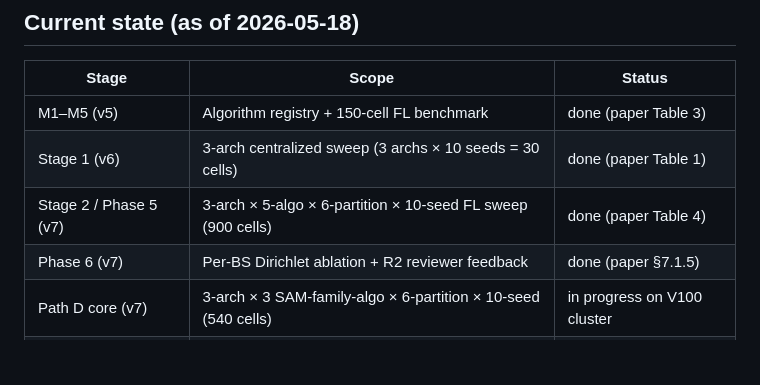
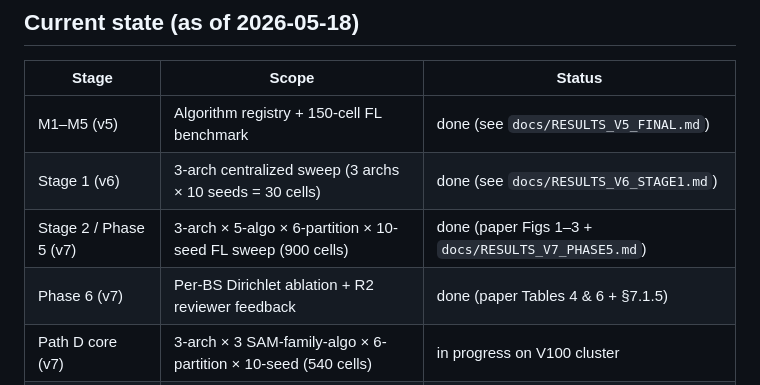
Before and after one commit to thc1006/fl-oran-tmc, a Markdown page: README.md, the part around the change. Drawn GitHub-style; blank space fills up the shorter version.

Commit message:
fix(docs): close PR #24 round-4 finding — milestone table → paper-table attributions
Round-4 adversarial review caught all THREE paper-Table attributions in
the milestone table being wrong against paper/main.tex actual ordering:

Verified against `rg "^\\begin\{(table|figure)\}" paper/main.tex`:
  Table 1 (`tab:dataset-mapping`)        — slice/scheduler index map
  Table 3 (`tab:deployment-cost`)        — inference latency + comm cost
  Table 4 (`tab:per-bs-dirichlet-headline`) — Phase 6 ablation headline
                                             (NOT Phase 5)

README claimed:
  Stage 1   → Table 1   WRONG (Table 1 is dataset mapping)
  M5        → Table 3   WRONG (Table 3 is deployment cost)
  Phase 5   → Table 4   WRONG (Table 4 is Phase 6 per-BS ablation)
                              (actual Phase 5 results are in Figs 1-3)

Root cause: confusion with the INTERNAL "Table 4" heading in
`docs/RESULTS_V7_PHASE5.md` (a markdown heading in the aggregator output,
not the paper's actual Table 4). CLAUDE.md's "Stage 2 FL × arch sweep
results: ... (paper Table 4 source)" propagates this informal naming.

Fix: replaced wrong "(paper Table N)" attributions with the authoritative
per-stage location:
  Stage M1-M5  → `docs/RESULTS_V5_FINAL.md`
  Stage 1      → `docs/RESULTS_V6_STAGE1.md`
  Phase 5      → paper Figs 1-3 + `docs/RESULTS_V7_PHASE5.md`
  Phase 6      → paper Tables 4 & 6 + §7.1.5

Now milestone table cross-references survive a paper-vs-README audit.

```diff
--- a/README.md
+++ b/README.md
@@ -54,10 +54,10 @@ ADR-001 Revision History).
 
 | Stage | Scope | Status |
 |-----------|-------|--------|
-| M1–M5 (v5) | Algorithm registry + 150-cell FL benchmark | done (paper Table 3) |
-| Stage 1 (v6) | 3-arch centralized sweep (3 archs × 10 seeds = 30 cells) | done (paper Table 1) |
-| Stage 2 / Phase 5 (v7) | 3-arch × 5-algo × 6-partition × 10-seed FL sweep (900 cells) | done (paper Table 4) |
-| Phase 6 (v7) | Per-BS Dirichlet ablation + R2 reviewer feedback | done (paper §7.1.5) |
+| M1–M5 (v5) | Algorithm registry + 150-cell FL benchmark | done (see `docs/RESULTS_V5_FINAL.md`) |
+| Stage 1 (v6) | 3-arch centralized sweep (3 archs × 10 seeds = 30 cells) | done (see `docs/RESULTS_V6_STAGE1.md`) |
+| Stage 2 / Phase 5 (v7) | 3-arch × 5-algo × 6-partition × 10-seed FL sweep (900 cells) | done (paper Figs 1–3 + `docs/RESULTS_V7_PHASE5.md`) |
+| Phase 6 (v7) | Per-BS Dirichlet ablation + R2 reviewer feedback | done (paper Tables 4 & 6 + §7.1.5) |
 | Path D core (v7) | 3-arch × 3 SAM-family-algo × 6-partition × 10-seed (540 cells) | in progress on V100 cluster |
 | Path D extension prep | 5-arch spec + pilot launcher + paper draft (xLSTM + Mamba-3) | done (PRs #18–#23) |
 | Path D extended sweep | 2-new-arch × 3-algo × 6-partition × 10-seed (360 cells) | pending V100 release |
```
